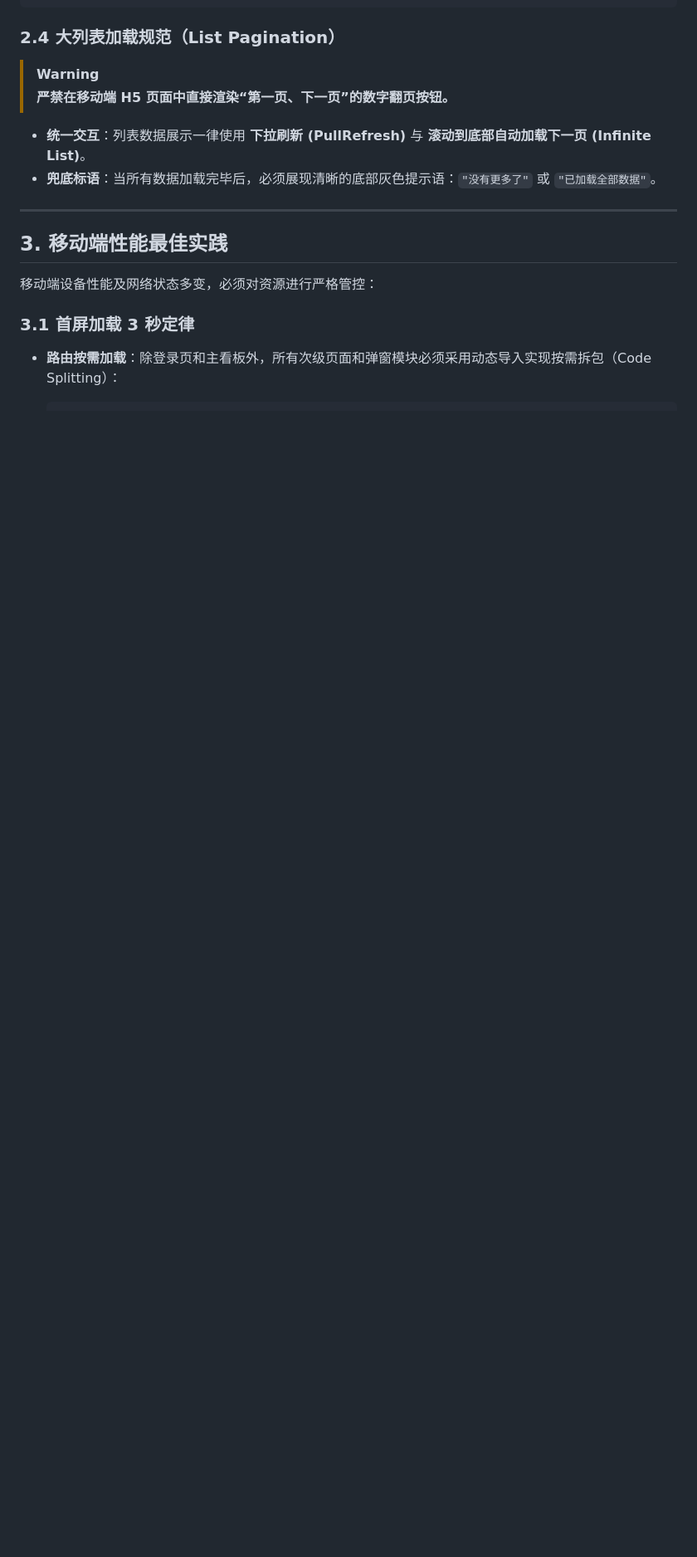
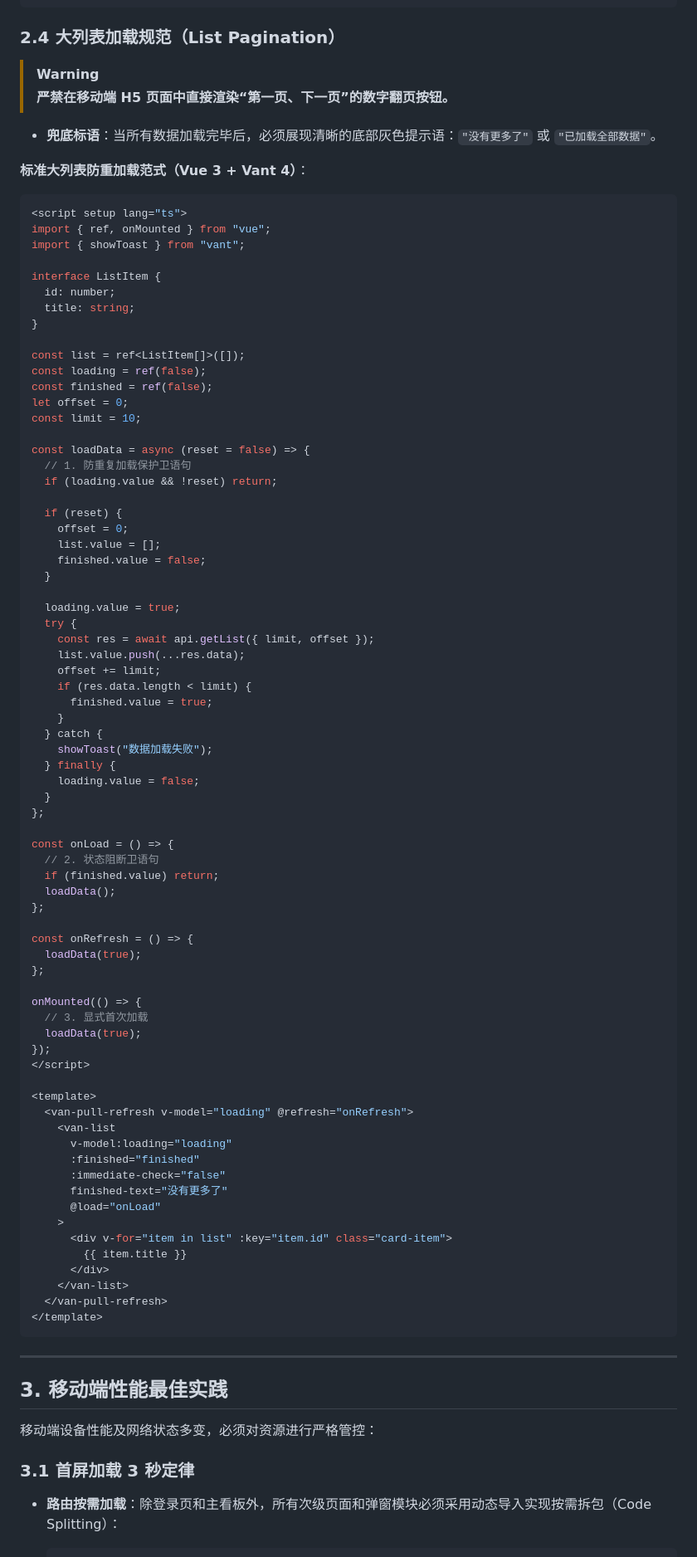
Before and after one commit to xiaolinstar/dev-standards, a Markdown page: playbook/h5.md, the part around one of its changes. Shown at 83% size. Drawn GitHub-style; blank space fills up the shorter version.

Commit message:
docs(playbook): add standardized infinite list loading code paradigm to h5.md

````diff
--- a/playbook/h5.md
+++ b/playbook/h5.md
@@ -132,8 +137,83 @@
 > [!WARNING]
 > **严禁在移动端 H5 页面中直接渲染“第一页、下一页”的数字翻页按钮。**
 
-- **统一交互**：列表数据展示一律使用 **下拉刷新 (PullRefresh)** 与 **滚动到底部自动加载下一页 (Infinite List)**。
 - **兜底标语**：当所有数据加载完毕后，必须展现清晰的底部灰色提示语：`"没有更多了"` 或 `"已加载全部数据"`。
+
+**标准大列表防重加载范式（Vue 3 + Vant 4）**：
+
+```vue
+<script setup lang="ts">
+import { ref, onMounted } from "vue";
+import { showToast } from "vant";
+
+interface ListItem {
+  id: number;
+  title: string;
+}
+
+const list = ref<ListItem[]>([]);
+const loading = ref(false);
+const finished = ref(false);
+let offset = 0;
+const limit = 10;
+
+const loadData = async (reset = false) => {
+  // 1. 防重复加载保护卫语句
+  if (loading.value && !reset) return;
+
+  if (reset) {
+    offset = 0;
+    list.value = [];
+    finished.value = false;
+  }
+
+  loading.value = true;
+  try {
+    const res = await api.getList({ limit, offset });
+    list.value.push(...res.data);
+    offset += limit;
+    if (res.data.length < limit) {
+      finished.value = true;
+    }
+  } catch {
+    showToast("数据加载失败");
+  } finally {
+    loading.value = false;
+  }
+};
+
+const onLoad = () => {
+  // 2. 状态阻断卫语句
+  if (finished.value) return;
+  loadData();
+};
+
+const onRefresh = () => {
+  loadData(true);
+};
+
+onMounted(() => {
+  // 3. 显式首次加载
+  loadData(true);
+});
+</script>
+
+<template>
+  <van-pull-refresh v-model="loading" @refresh="onRefresh">
+    <van-list
+      v-model:loading="loading"
+      :finished="finished"
+      :immediate-check="false"
+      finished-text="没有更多了"
+      @load="onLoad"
+    >
+      <div v-for="item in list" :key="item.id" class="card-item">
+        {{ item.title }}
+      </div>
+    </van-list>
+  </van-pull-refresh>
+</template>
+```
 
 ---
 
````
Also changed, not shown: other parts of playbook/h5.md (+23 -10 lines).
